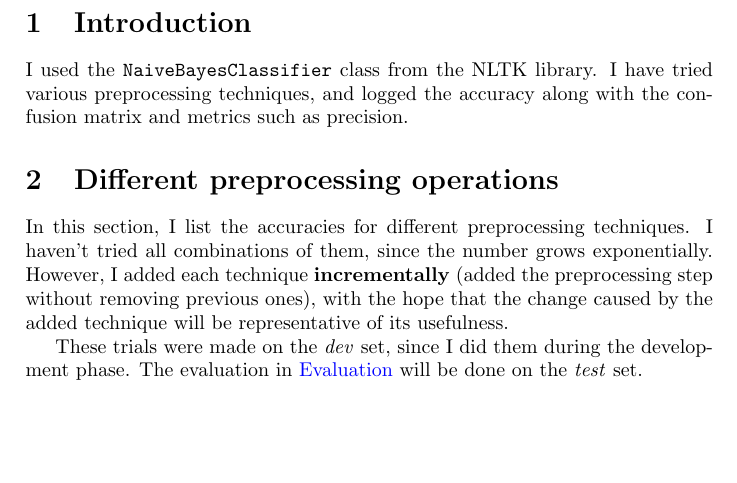
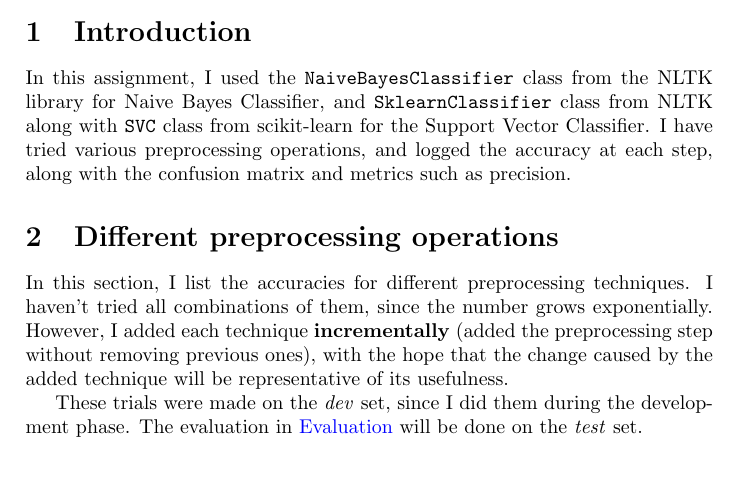
Before and after one commit to gcem/ceng463-hw1, a LaTeX problem sheet (homework.tex, which reads bayes.tex): part of page 2 of 4 before the commit and part of page 1 of 4 after it, cut so that both start at the same text, the shorter picture padded with empty space. Compiled offline with pdfLaTeX.

Commit message:
fix some things

```diff
--- a/bayes.tex
+++ b/bayes.tex
@@ -1,6 +1,6 @@
 \section{Introduction}
 
-I used the \mintinline{python}{NaiveBayesClassifier} class from the NLTK library. I have tried various preprocessing techniques, and logged the accuracy along with the confusion matrix and metrics such as precision.
+In this assignment, I used the \mintinline{python}{NaiveBayesClassifier} class from the NLTK library for Naive Bayes Classifier, and \mintinline{python}{SklearnClassifier} class from NLTK along with \mintinline{python}{SVC} class from scikit-learn for the Support Vector Classifier. I have tried various preprocessing operations, and logged the accuracy at each step, along with the confusion matrix and metrics such as precision.
 
 \section{Different preprocessing operations}
 
```
Also changed, not shown: homework.tex (+1 -1 lines), homework.pdf.
